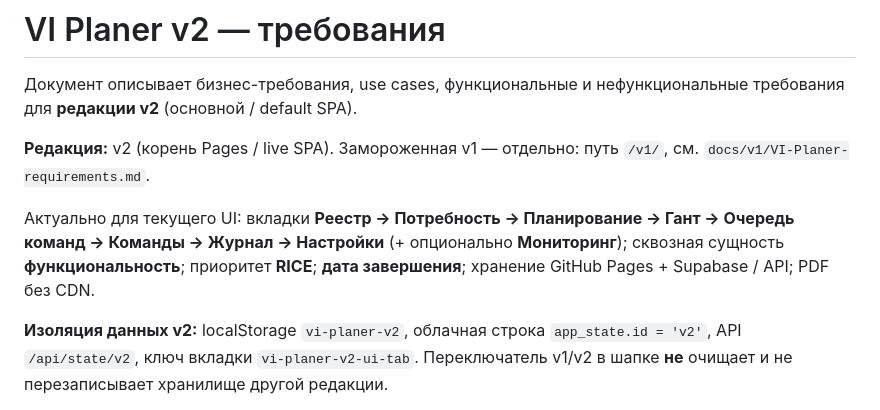
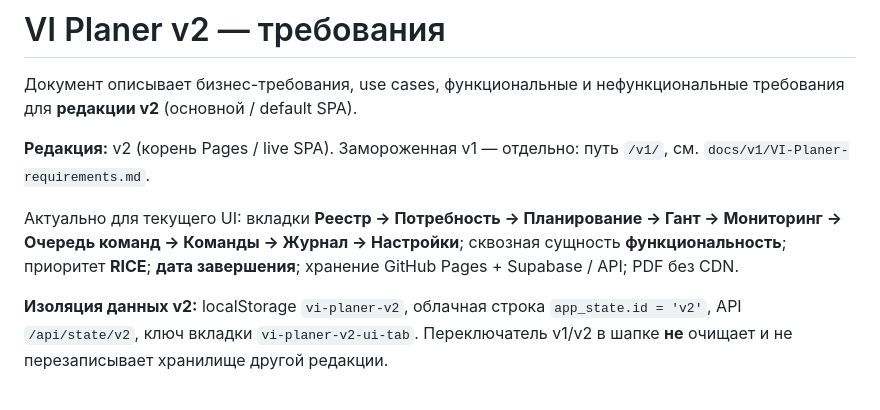
Before and after one commit to BolshakovIN/vi_planer, a Markdown page: public/VI-Planer-requirements.md, the part around the change. GitHub-like rendering.

Commit message:
Align v2 requirements intro with always-on Monitoring tab.
Co-authored-by: Cursor <cursoragent@cursor.com>

```diff
--- a/public/VI-Planer-requirements.md
+++ b/public/VI-Planer-requirements.md
@@ -4,7 +4,7 @@
 
 **Редакция:** v2 (корень Pages / live SPA). Замороженная v1 — отдельно: путь `/v1/`, см. `docs/v1/VI-Planer-requirements.md`.
 
-Актуально для текущего UI: вкладки **Реестр → Потребность → Планирование → Гант → Очередь команд → Команды → Журнал → Настройки** (+ опционально **Мониторинг**); сквозная сущность **функциональность**; приоритет **RICE**; **дата завершения**; хранение GitHub Pages + Supabase / API; PDF без CDN.
+Актуально для текущего UI: вкладки **Реестр → Потребность → Планирование → Гант → Мониторинг → Очередь команд → Команды → Журнал → Настройки**; сквозная сущность **функциональность**; приоритет **RICE**; **дата завершения**; хранение GitHub Pages + Supabase / API; PDF без CDN.
 
 **Изоляция данных v2:** localStorage `vi-planer-v2`, облачная строка `app_state.id = 'v2'`, API `/api/state/v2`, ключ вкладки `vi-planer-v2-ui-tab`. Переключатель v1/v2 в шапке **не** очищает и не перезаписывает хранилище другой редакции.
 
```
